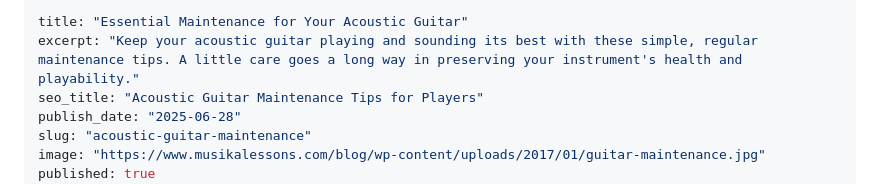
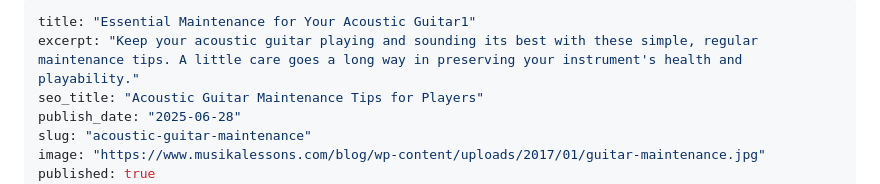
Before and after one commit to eyals/blog-public, a Markdown page: posts/817e1b58-660f-4776-807d-de05fc3d78fd/index.md, the part around the change. Rendered like a GitHub page.

Commit message:
docs: update post 817e1b58-660f-4776-807d-de05fc3d78fd

```diff
--- a/posts/817e1b58-660f-4776-807d-de05fc3d78fd/index.md
+++ b/posts/817e1b58-660f-4776-807d-de05fc3d78fd/index.md
@@ -1,5 +1,5 @@
 ---
-title: "Essential Maintenance for Your Acoustic Guitar"
+title: "Essential Maintenance for Your Acoustic Guitar1"
 excerpt: "Keep your acoustic guitar playing and sounding its best with these simple, regular maintenance tips. A little care goes a long way in preserving your instrument's health and playability."
 seo_title: "Acoustic Guitar Maintenance Tips for Players"
 publish_date: "2025-06-28"
```
